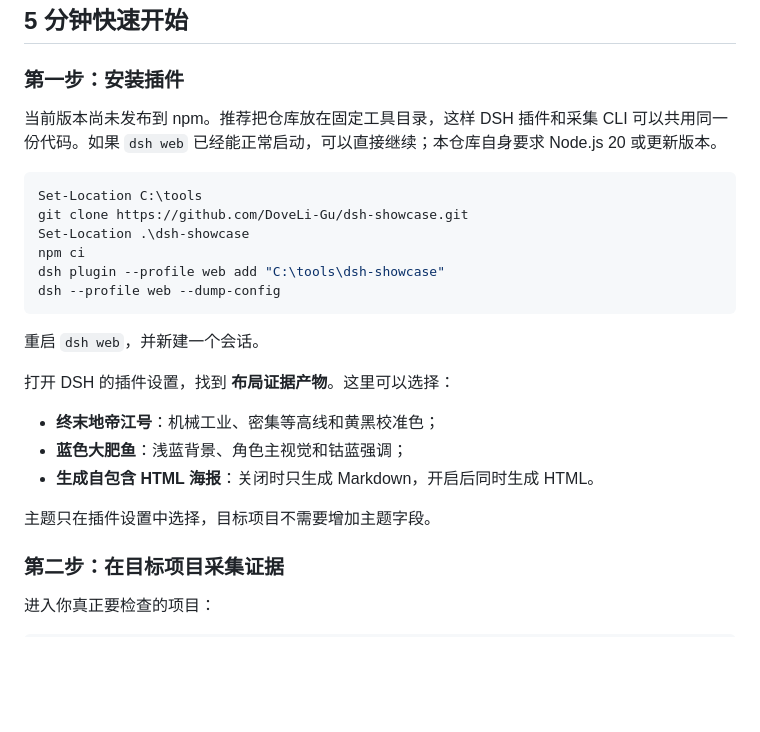
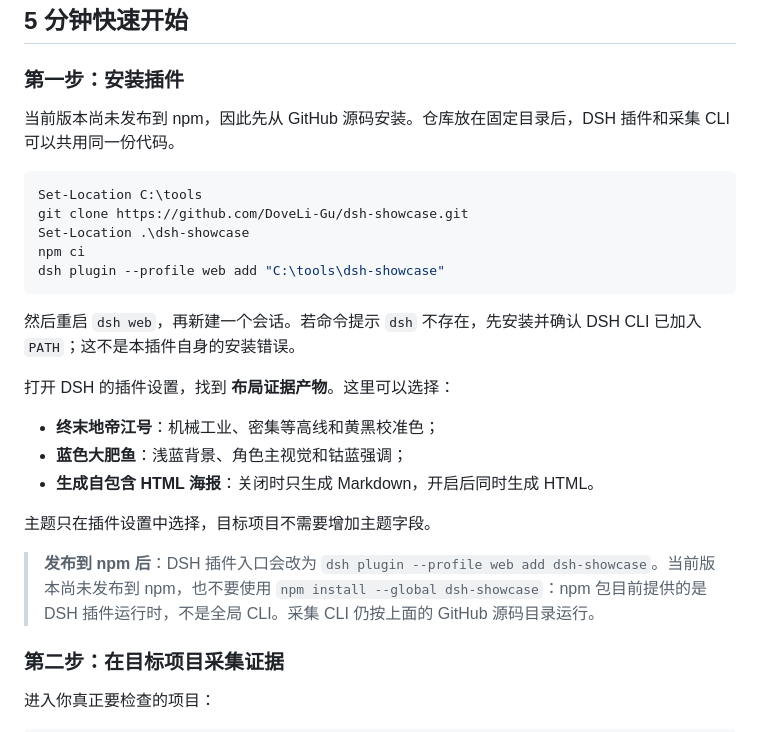
Before and after one commit to DoveLi-Gu/dsh-showcase, a Markdown page: README.md, the part around one of its changes. Rendered like a GitHub page; blank space fills up the shorter version.

```diff
--- a/README.md
+++ b/README.md
@@ -34,7 +63,7 @@ dsh-showcase 是一个本地运行的 DSH 插件。它读取目标项目的 Git
 
 ### 第一步：安装插件
 
-当前版本尚未发布到 npm。推荐把仓库放在固定工具目录，这样 DSH 插件和采集 CLI 可以共用同一份代码。如果 `dsh web` 已经能正常启动，可以直接继续；本仓库自身要求 Node.js 20 或更新版本。
+当前版本尚未发布到 npm，因此先从 GitHub 源码安装。仓库放在固定目录后，DSH 插件和采集 CLI 可以共用同一份代码。
 
 ~~~powershell
 Set-Location C:\tools
@@ -42,10 +71,9 @@ git clone https://github.com/DoveLi-Gu/dsh-showcase.git
 Set-Location .\dsh-showcase
 npm ci
 dsh plugin --profile web add "C:\tools\dsh-showcase"
-dsh --profile web --dump-config
 ~~~
 
-重启 `dsh web`，并新建一个会话。
+然后重启 `dsh web`，再新建一个会话。若命令提示 `dsh` 不存在，先安装并确认 DSH CLI 已加入 `PATH`；这不是本插件自身的安装错误。
 
 打开 DSH 的插件设置，找到 **布局证据产物**。这里可以选择：
 
@@ -54,6 +82,8 @@ dsh --profile web --dump-config
 - **生成自包含 HTML 海报**：关闭时只生成 Markdown，开启后同时生成 HTML。
 
 主题只在插件设置中选择，目标项目不需要增加主题字段。
+
+> **发布到 npm 后**：DSH 插件入口会改为 `dsh plugin --profile web add dsh-showcase`。当前版本尚未发布到 npm，也不要使用 `npm install --global dsh-showcase`：npm 包目前提供的是 DSH 插件运行时，不是全局 CLI。采集 CLI 仍按上面的 GitHub 源码目录运行。
 
 ### 第二步：在目标项目采集证据
 
```
Also changed, not shown: other parts of README.md (+43 -16 lines), README.zh-CN.md (+11 -2 lines), docs/assets/blue-big-fish-desktop-latest.png, docs/assets/blue-big-fish-mobile-latest.png, docs/assets/dijiang-desktop-latest.png, docs/assets/dijiang-mobile-latest.png, 5 other files.
